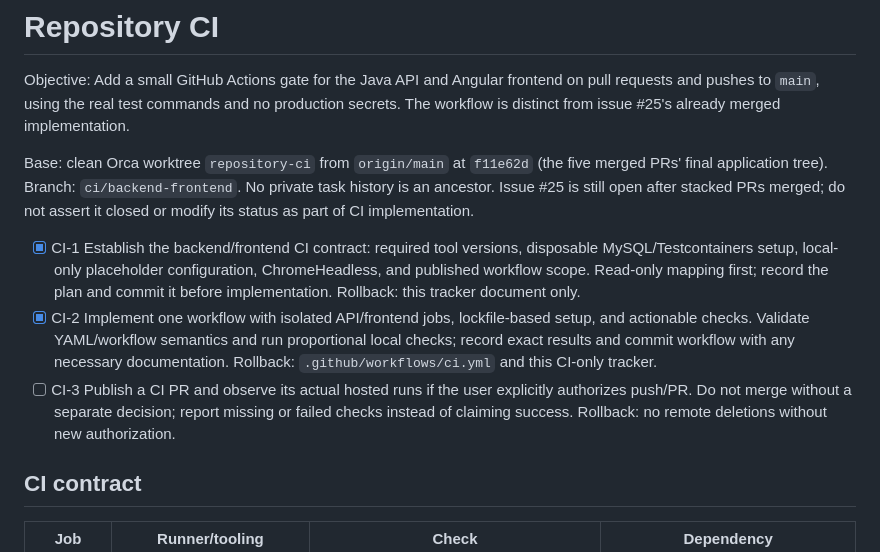
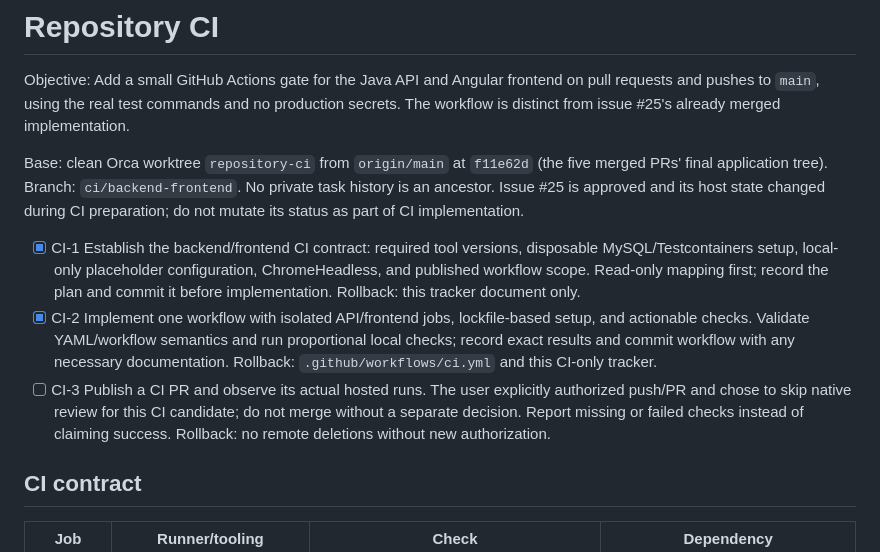
Before and after one commit to burgosfacundo/mordisco-app, a Markdown page: odd/tasks/repository-ci.md, the part around the change. GitHub-like rendering.

Commit message:
docs(odd): record CI publication decision

```diff
--- a/odd/tasks/repository-ci.md
+++ b/odd/tasks/repository-ci.md
@@ -2,11 +2,11 @@
 
 Objective: Add a small GitHub Actions gate for the Java API and Angular frontend on pull requests and pushes to `main`, using the real test commands and no production secrets. The workflow is distinct from issue #25's already merged implementation.
 
-Base: clean Orca worktree `repository-ci` from `origin/main` at `f11e62d` (the five merged PRs' final application tree). Branch: `ci/backend-frontend`. No private task history is an ancestor. Issue #25 is still open after stacked PRs merged; do not assert it closed or modify its status as part of CI implementation.
+Base: clean Orca worktree `repository-ci` from `origin/main` at `f11e62d` (the five merged PRs' final application tree). Branch: `ci/backend-frontend`. No private task history is an ancestor. Issue #25 is approved and its host state changed during CI preparation; do not mutate its status as part of CI implementation.
 
 - [x] CI-1 Establish the backend/frontend CI contract: required tool versions, disposable MySQL/Testcontainers setup, local-only placeholder configuration, ChromeHeadless, and published workflow scope. Read-only mapping first; record the plan and commit it before implementation. Rollback: this tracker document only.
 - [x] CI-2 Implement one workflow with isolated API/frontend jobs, lockfile-based setup, and actionable checks. Validate YAML/workflow semantics and run proportional local checks; record exact results and commit workflow with any necessary documentation. Rollback: `.github/workflows/ci.yml` and this CI-only tracker.
-- [ ] CI-3 Publish a CI PR and observe its actual hosted runs if the user explicitly authorizes push/PR. Do not merge without a separate decision; report missing or failed checks instead of claiming success. Rollback: no remote deletions without new authorization.
+- [ ] CI-3 Publish a CI PR and observe its actual hosted runs. The user explicitly authorized push/PR and chose to skip native review for this CI candidate; do not merge without a separate decision. Report missing or failed checks instead of claiming success. Rollback: no remote deletions without new authorization.
 
 ## CI contract
 
```
